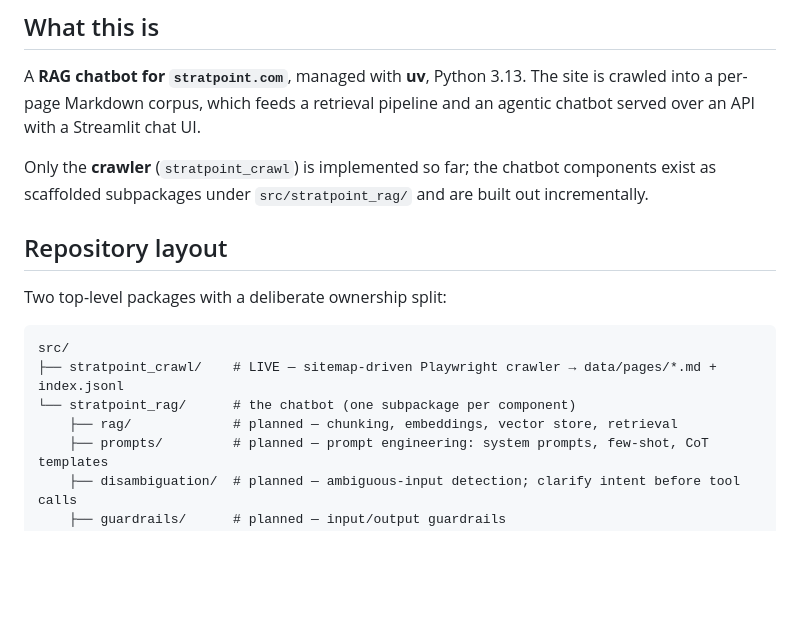
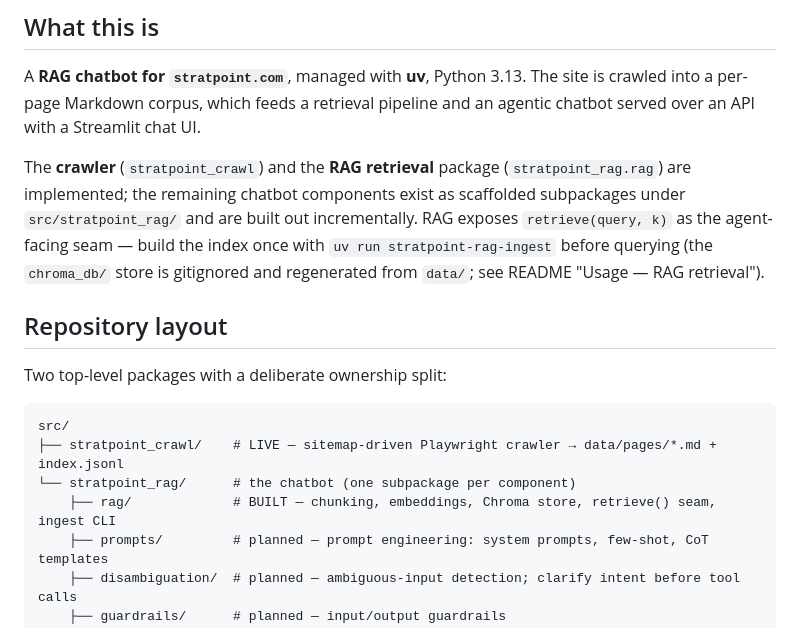
Before and after one commit to Dattebayo2505/AI-Naku-Stratpoint-Web-QnA, a Markdown page: CLAUDE.md, the part around the change. Rendered like a GitHub page; blank space fills up the shorter version.

```diff
--- a/CLAUDE.md
+++ b/CLAUDE.md
@@ -6,7 +6,7 @@ This file provides guidance to Claude Code (claude.ai/code) when working with co
 
 A **RAG chatbot for `stratpoint.com`**, managed with **uv**, Python 3.13. The site is crawled into a per-page Markdown corpus, which feeds a retrieval pipeline and an agentic chatbot served over an API with a Streamlit chat UI.
 
-Only the **crawler** (`stratpoint_crawl`) is implemented so far; the chatbot components exist as scaffolded subpackages under `src/stratpoint_rag/` and are built out incrementally.
+The **crawler** (`stratpoint_crawl`) and the **RAG retrieval** package (`stratpoint_rag.rag`) are implemented; the remaining chatbot components exist as scaffolded subpackages under `src/stratpoint_rag/` and are built out incrementally. RAG exposes `retrieve(query, k)` as the agent-facing seam — build the index once with `uv run stratpoint-rag-ingest` before querying (the `chroma_db/` store is gitignored and regenerated from `data/`; see README "Usage — RAG retrieval").
 
 ## Repository layout
 
@@ -16,7 +16,7 @@ Two top-level packages with a deliberate ownership split:
 src/
 ├── stratpoint_crawl/    # LIVE — sitemap-driven Playwright crawler → data/pages/*.md + index.jsonl
 └── stratpoint_rag/      # the chatbot (one subpackage per component)
-    ├── rag/             # planned — chunking, embeddings, vector store, retrieval
+    ├── rag/             # BUILT — chunking, embeddings, Chroma store, retrieve() seam, ingest CLI
     ├── prompts/         # planned — prompt engineering: system prompts, few-shot, CoT templates
     ├── disambiguation/  # planned — ambiguous-input detection; clarify intent before tool calls
     ├── guardrails/      # planned — input/output guardrails
```
Also changed, not shown: README.md (+29 -0 lines).
